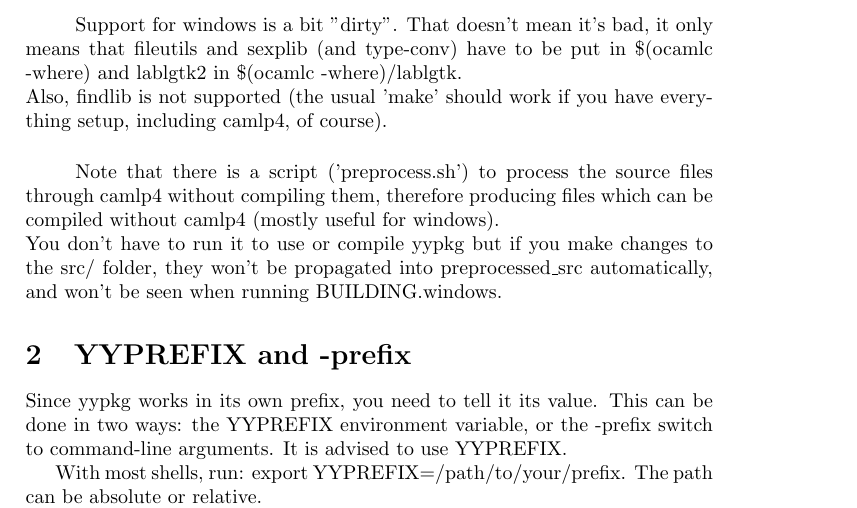
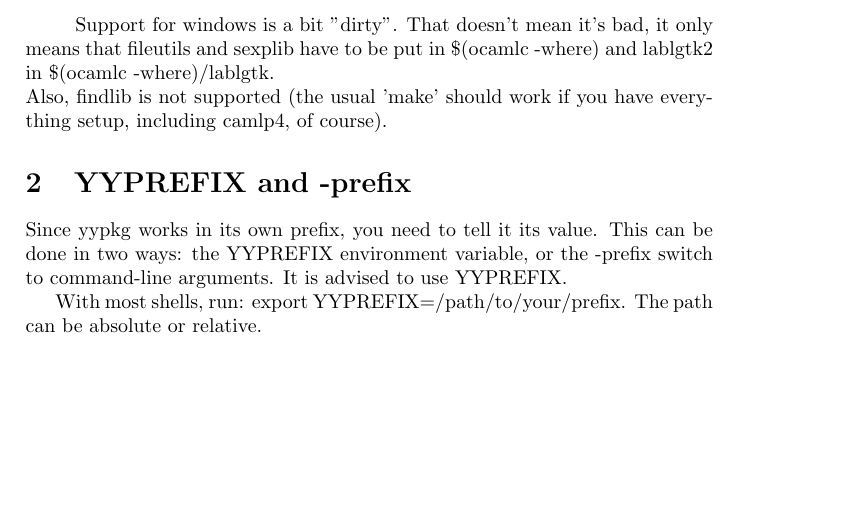
Before and after one commit to axiles/yypkg, a LaTeX document (tutorial/yypkg-tutorial/tutorial.tex): part of page 2 of 4, cut so that both start at the same text, the shorter picture padded with empty space. Compiled offline with pdfLaTeX.

Commit message:
yypkg-tutorial: sexplib's camlp4 extention isn't used anymore.

```diff
--- a/tutorial/yypkg-tutorial/tutorial.tex
+++ b/tutorial/yypkg-tutorial/tutorial.tex
@@ -26,11 +26,8 @@ Currently, yypkg depends on:
 \subsection{Windows}
 \subparagraph{} It is advised to build under windows with the 'preprocessed\_src' folder and the 'BUILDING.windows' script (chmod +x it).
 
-\subparagraph{} Support for windows is a bit "dirty". That doesn't mean it's bad, it only means that fileutils and sexplib (and type-conv) have to be put in \$(ocamlc -where) and lablgtk2 in \$(ocamlc -where)/lablgtk.\\
+\subparagraph{} Support for windows is a bit "dirty". That doesn't mean it's bad, it only means that fileutils and sexplib have to be put in \$(ocamlc -where) and lablgtk2 in \$(ocamlc -where)/lablgtk.\\
 Also, findlib is not supported (the usual 'make' should work if you have everything setup, including camlp4, of course).
-
-\subparagraph{} Note that there is a script ('preprocess.sh') to process the source files through camlp4 without compiling them, therefore producing files which can be compiled without camlp4 (mostly useful for windows).\\
-You don't have to run it to use or compile yypkg but if you make changes to the src/ folder, they won't be propagated into preprocessed\_src automatically, and won't be seen when running BUILDING.windows.
 
 \section{YYPREFIX and -prefix}
 Since yypkg works in its own prefix, you need to tell it its value. This can be done in two ways: the YYPREFIX environment variable, or the -prefix switch to command-line arguments. It is advised to use YYPREFIX.
```
